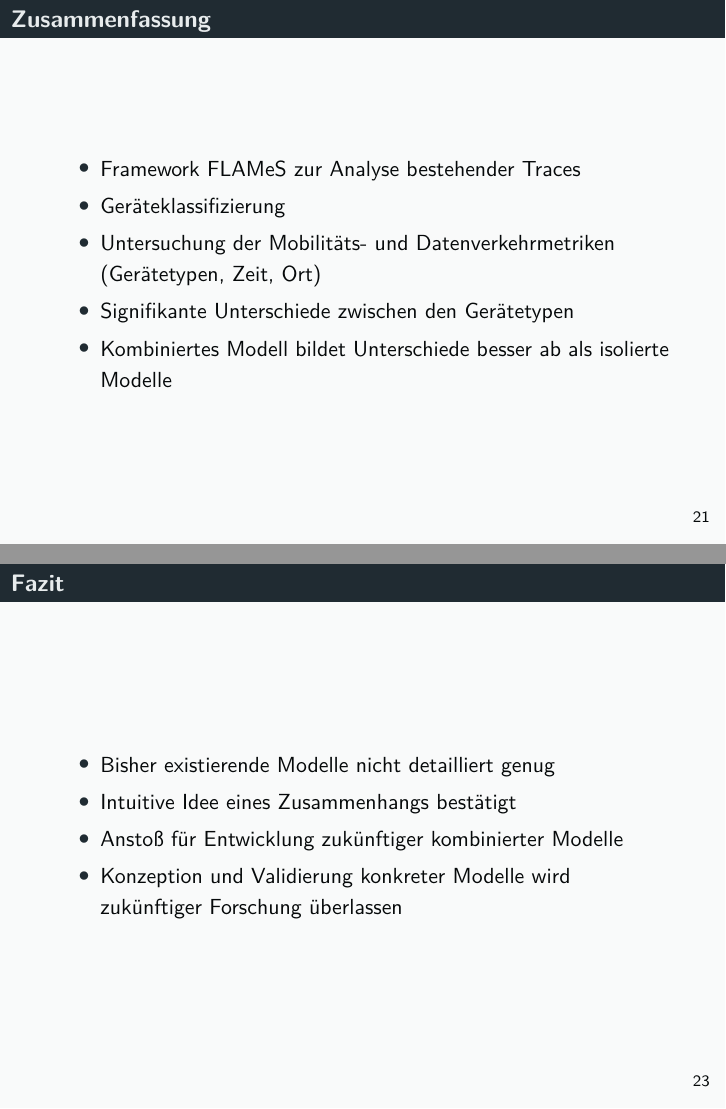
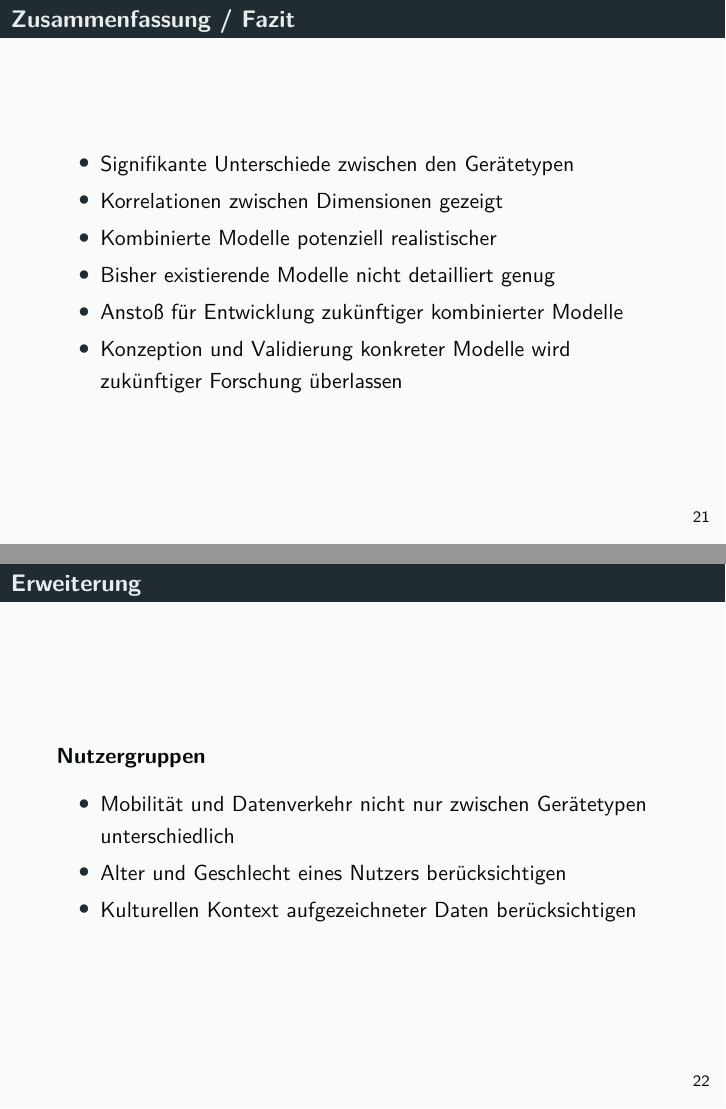
Before and after one commit to tbohne/INF_BAS2, LaTeX slides (slides/slides.tex): pages 21 and 23 of 24 before the commit and pages 21 and 22 of 23 after it, joined at a grey line. Compiled offline with pdfLaTeX.

Commit message:
updated slides

```diff
--- a/slides/slides.tex
+++ b/slides/slides.tex
@@ -416,17 +413,26 @@
-\begin{frame}
-  \frametitle{Zusammenfassung}
+  \vspace{15px}
+  \textbf{\underline{Vergleich zu isolierten Modellen:}}
   \begin{itemize}
-    \item Framework FLAMeS zur Analyse bestehender Traces
-    \item Geräteklassifizierung
-    \item Untersuchung der Mobilitäts- und Datenverkehrmetriken (Gerätetypen, Zeit, Ort)
-    \item Signifikante Unterschiede zwischen den Gerätetypen
-    \item Kombiniertes Modell bildet Unterschiede besser ab als isolierte Modelle
+    \item Realistischer in Bezug auf Traffic-Features
+    \item Keine Verbesserung in Bezug auf Mobilitäts-Features
   \end{itemize}
 \end{frame}
 
 %------------------------------------------------
 \section{Fazit und Ausblick}
 %------------------------------------------------
+
+\begin{frame}
+  \frametitle{Zusammenfassung / Fazit}
+  \begin{itemize}
+    \item Signifikante Unterschiede zwischen den Gerätetypen
+    \item Korrelationen zwischen Dimensionen gezeigt
+    \item Kombinierte Modelle potenziell realistischer
+    \item Bisher existierende Modelle nicht detailliert genug
+    \item Anstoß für Entwicklung zukünftiger kombinierter Modelle
+    \item Konzeption und Validierung konkreter Modelle wird zukünftiger Forschung überlassen
+  \end{itemize}
+\end{frame}
 
 \begin{frame}
   \frametitle{Erweiterung}
@@ -439,22 +445,12 @@
 \end{frame}
 
 \begin{frame}
-  \frametitle{Fazit}
-  \begin{itemize}
-    \item Bisher existierende Modelle nicht detailliert genug
-    \item Intuitive Idee eines Zusammenhangs bestätigt
-    \item Anstoß für Entwicklung zukünftiger kombinierter Modelle
-    \item Konzeption und Validierung konkreter Modelle wird zukünftiger Forschung überlassen
-  \end{itemize}
-\end{frame}
-
-\begin{frame}
   \frametitle{Ausblick}
   \begin{itemize}
     \item Vorhersagbarkeit menschlicher Mobilität
     \item Bewegung von \textquote{sit-to-use}-Geräten besser vorhersagbar
     \item Signifikante Korrelationen zwischen Vorhersagegenauigkeit, Mobilitäts- und Traffic-Features
-    \item Untersuchung der Vorhersagegenauigkeit als Feature in integrierten Modellen
+    \item Vorhersagegenauigkeit als Feature in integrierten Modellen
     \item Realistische Modellierung der Netzwerkaktivität ist aktives Forschungsfeld
   \end{itemize}
 \end{frame}
```
Also changed, not shown: slides/slides.tex (11 more changed lines).
